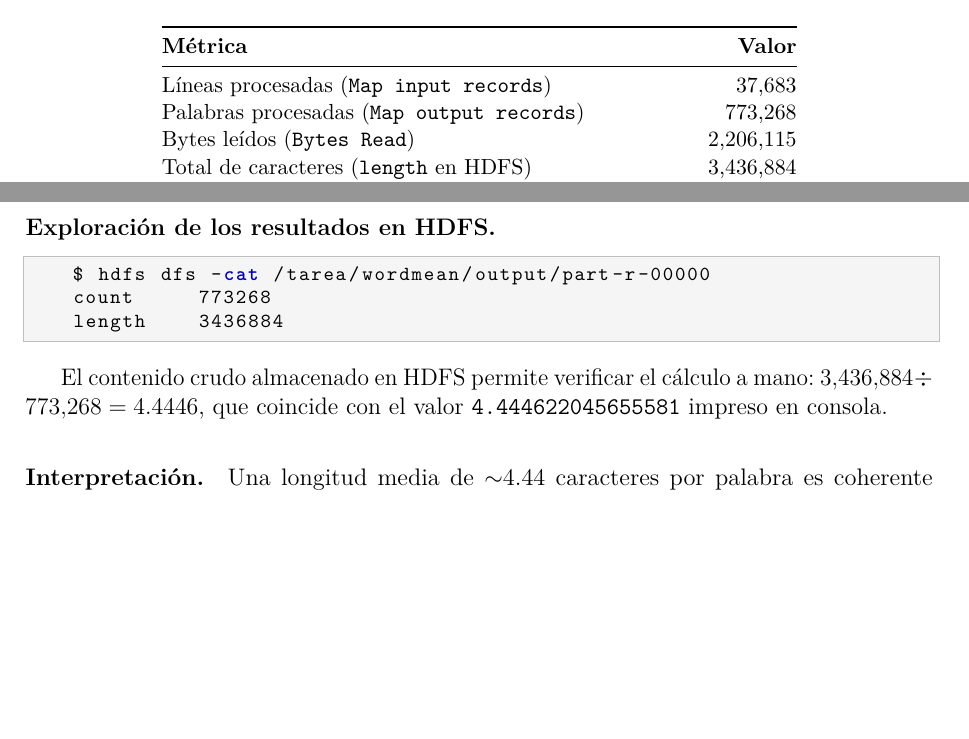
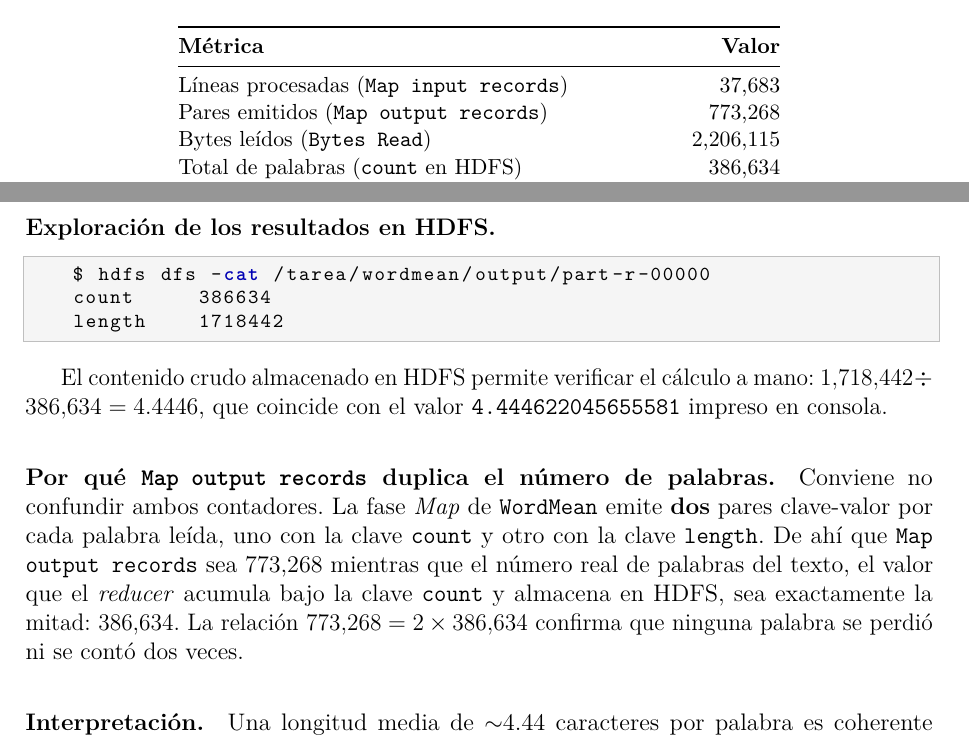
Before and after one commit to tmrainer/BigDataP1, a LaTeX document (informe/main.tex, which reads informe/secciones/06-hadoop.tex): two parts of page 41 of 54, joined at a grey line, cut so that both start at the same text, the shorter picture padded with empty space. Compiled offline with pdfLaTeX.

Commit message:
Anade el notebook ejecutado de Hadoop MapReduce
Incluye wordmean, secondarysort y terasort sobre HDFS, con sus salidas
y contadores de job.

Corrige en el informe las cifras de wordmean: el contenido real de HDFS
da count=386634 y length=1718442. El valor anterior duplicaba ambos por
confundir 'Map output records' con el numero de palabras, ya que WordMean
emite dos pares clave-valor por palabra.

```diff
--- a/informe/secciones/06-hadoop.tex
+++ b/informe/secciones/06-hadoop.tex
@@ -158,11 +158,11 @@ El clúster asigna automáticamente varios \textit{reducers} según su tamaño.
 \toprule
 \textbf{Métrica} & \textbf{Valor} \\
 \midrule
-Líneas procesadas (\texttt{Map input records})   & 37,683 \\
-Palabras procesadas (\texttt{Map output records})& 773,268 \\
+Líneas procesadas (\texttt{Map input records})    & 37,683 \\
+Pares emitidos (\texttt{Map output records})     & 773,268 \\
 Bytes leídos (\texttt{Bytes Read})               & 2,206,115 \\
-Total de caracteres (\texttt{length} en HDFS)    & 3,436,884 \\
-Total de palabras (\texttt{count} en HDFS)       & 773,268 \\
+Total de palabras (\texttt{count} en HDFS)       & 386,634 \\
+Total de caracteres (\texttt{length} en HDFS)    & 1,718,442 \\
 Mappers / Reducers                               & 1 / 1 \\
 \midrule
 \textbf{Longitud media de palabra}               & \textbf{4.4446 caracteres} \\
@@ -173,11 +173,13 @@ Mappers / Reducers                               & 1 / 1 \\
 \bloque{Exploración de los resultados en HDFS.}
 \begin{lstlisting}[style=sh]
 $ hdfs dfs -cat /tarea/wordmean/output/part-r-00000
-count     773268
-length    3436884
+count     386634
+length    1718442
 \end{lstlisting}
 
-El contenido crudo almacenado en HDFS permite verificar el cálculo a mano: $3{,}436{,}884 \div 773{,}268 = 4.4446$, que coincide con el valor \texttt{4.444622045655581} impreso en consola.
+El contenido crudo almacenado en HDFS permite verificar el cálculo a mano: $1{,}718{,}442 \div 386{,}634 = 4.4446$, que coincide con el valor \texttt{4.444622045655581} impreso en consola.
+
+\paragraph{Por qué \texttt{Map output records} duplica el número de palabras.} Conviene no confundir ambos contadores. La fase \textit{Map} de \texttt{WordMean} emite \textbf{dos} pares clave-valor por cada palabra leída, uno con la clave \texttt{count} y otro con la clave \texttt{length}. De ahí que \texttt{Map output records} sea 773,268 mientras que el número real de palabras del texto, el valor que el \textit{reducer} acumula bajo la clave \texttt{count} y almacena en HDFS, sea exactamente la mitad: 386,634. La relación $773{,}268 = 2 \times 386{,}634$ confirma que ninguna palabra se perdió ni se contó dos veces.
 
 \paragraph{Interpretación.} Una longitud media de $\sim$4.44 caracteres por palabra es coherente para el español literario, donde el vocabulario está dominado por palabras funcionales cortas (artículos, preposiciones, conjunciones) que arrastran la media hacia abajo pese a la presencia de términos largos.
 
```
Also changed, not shown: README.md, 1 other file.
